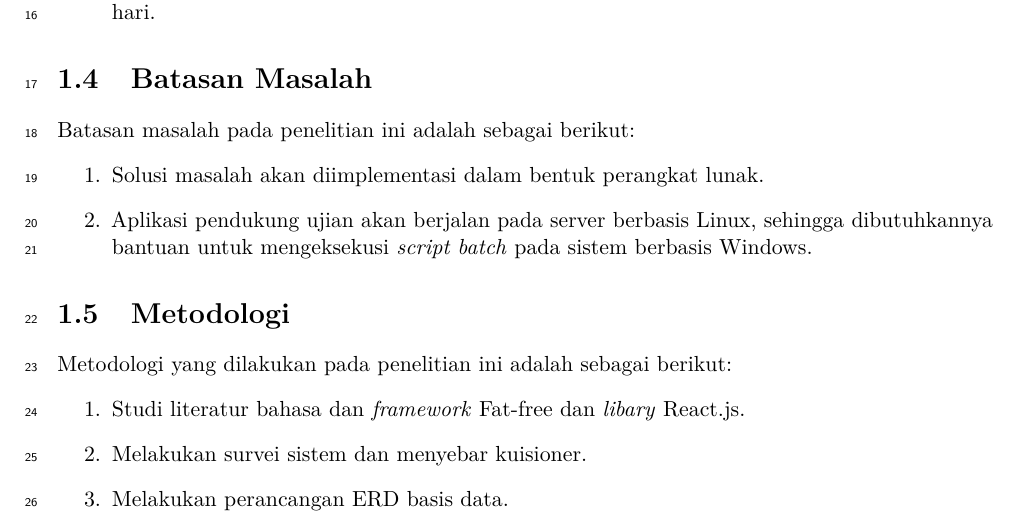
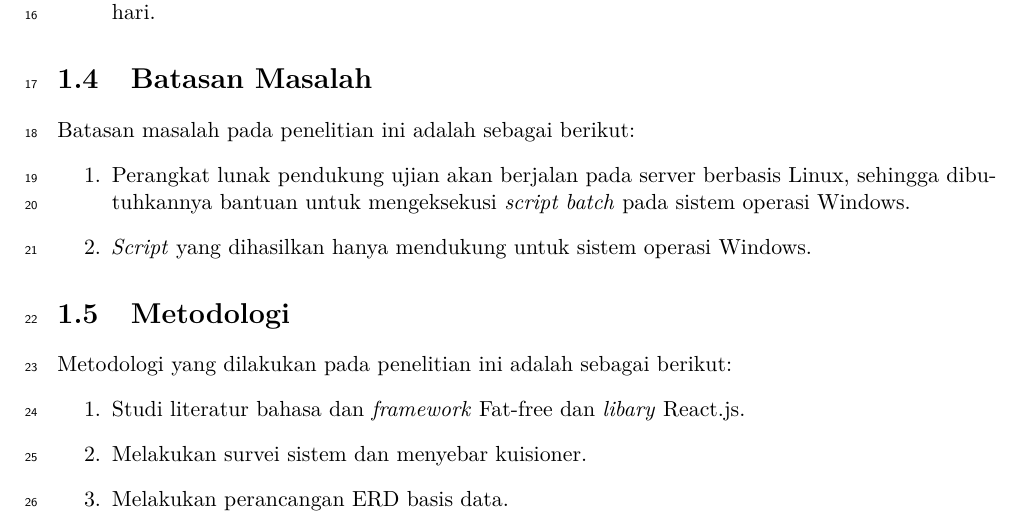
Before and after one commit to chez14/undergrad-thesis, a LaTeX thesis (skripsi.tex, which reads Bab/bab1.tex): part of page 4 of 111, cut so that both start at the same text. Compiled offline with pdfLaTeX.

Commit message:
Push push push!

```diff
--- a/Bab/bab1.tex
+++ b/Bab/bab1.tex
@@ -152,11 +152,11 @@ Tujuan dari skripsi ini adalah sebagai berikut:
 \label{sec:batasan}
 Batasan masalah pada penelitian ini adalah sebagai berikut:
 \begin{enumerate}
-    \item Solusi masalah akan diimplementasi dalam bentuk perangkat lunak.
+    \item Perangkat lunak pendukung ujian akan berjalan pada server berbasis Linux,
+        sehingga dibutuhkannya bantuan untuk mengeksekusi \textit{script batch}
+        pada sistem operasi Windows.
 
-    \item Aplikasi pendukung ujian akan berjalan pada server berbasis Linux,
-        sehingga dibutuhkannya bantuan untuk mengeksekusi \textit{script batch}
-        pada sistem berbasis Windows.
+    \item \textit{Script} yang dihasilkan hanya mendukung untuk sistem operasi Windows.
 \end{enumerate}
 
 \section{Metodologi}
```
